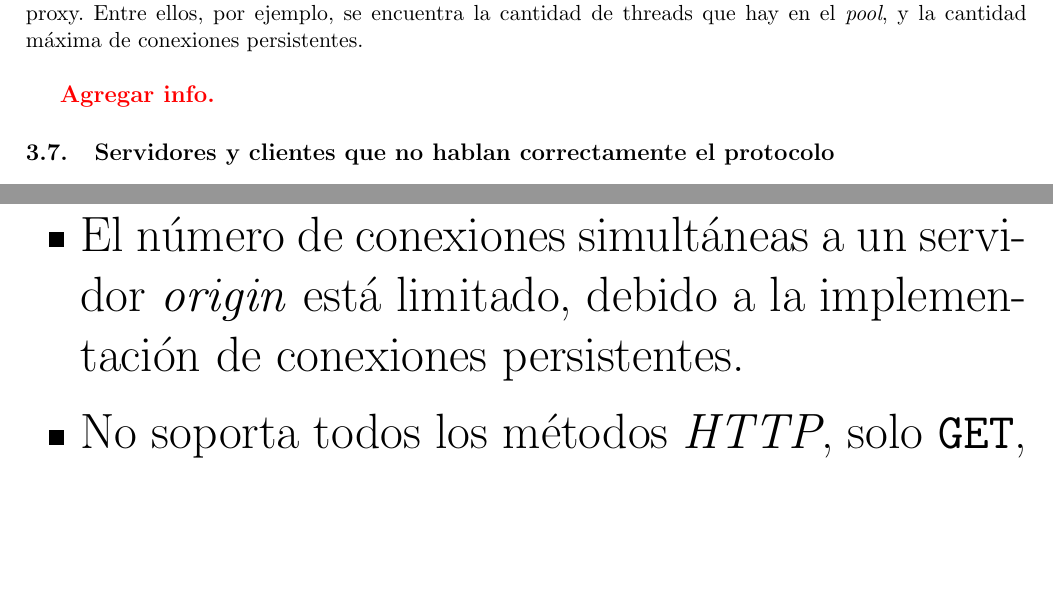
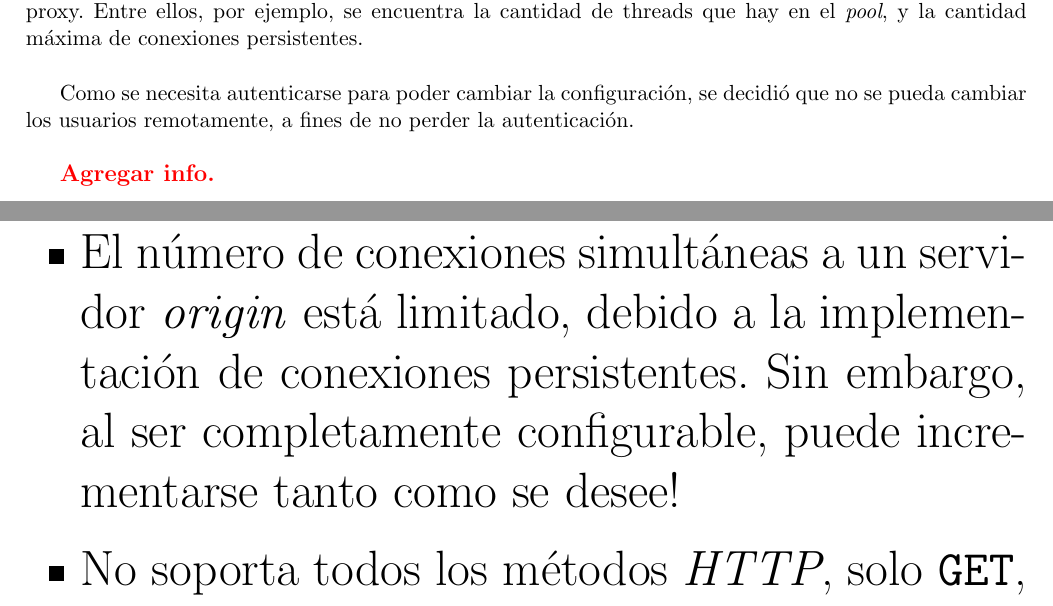
Before and after one commit to mcolotto/protocssc, a LaTeX document (doc/informe.tex): two parts of pages 8 and 13 of 19, joined at a grey line, cut so that both start at the same text, the shorter picture padded with empty space. Compiled offline with pdfLaTeX; the source files are stored in an older character set and shown here as Unicode.

Commit message:
No se ni que committeo.

```diff
--- a/doc/informe.tex
+++ b/doc/informe.tex
@@ -342,6 +342,10 @@ directamente desde el XML de configuración y reiniciando el proxy. Entre ellos,
 por ejemplo, se encuentra la cantidad de threads que hay en el \textit{pool}, y la
 cantidad máxima de conexiones persistentes.\\
 
+Como se necesita autenticarse para poder cambiar la configuración, se decidió
+que no se pueda cambiar los usuarios remotamente, a fines de no perder la
+autenticación.\\
+
 \textbf{\color{red}{\large{Agregar info.}}}
 
 \subsection{Servidores y clientes que no hablan correctamente el protocolo}
@@ -546,7 +550,9 @@ El proxy desarrollado tiene las siguientes limitaciones:
   se reusan las conexiones a los servidores cuando llegan distintos requests, la
   eficiencia de ello deja que desear.
   \item El número de conexiones simultáneas a un servidor \textit{origin} está
-  limitado, debido a la implementación de conexiones persistentes.
+  limitado, debido a la implementación de conexiones persistentes. \Huge{Sin
+  embargo, al ser completamente configurable, puede incrementarse tanto como se
+  desee!}
   \item No soporta todos los métodos \textit{HTTP}, solo \verb+GET+, \verb+HEAD+
   y \verb+POST+; con lo cual hay ciertas páginas que no funcionan del todo
   bien porque usan otros métodos.
```
